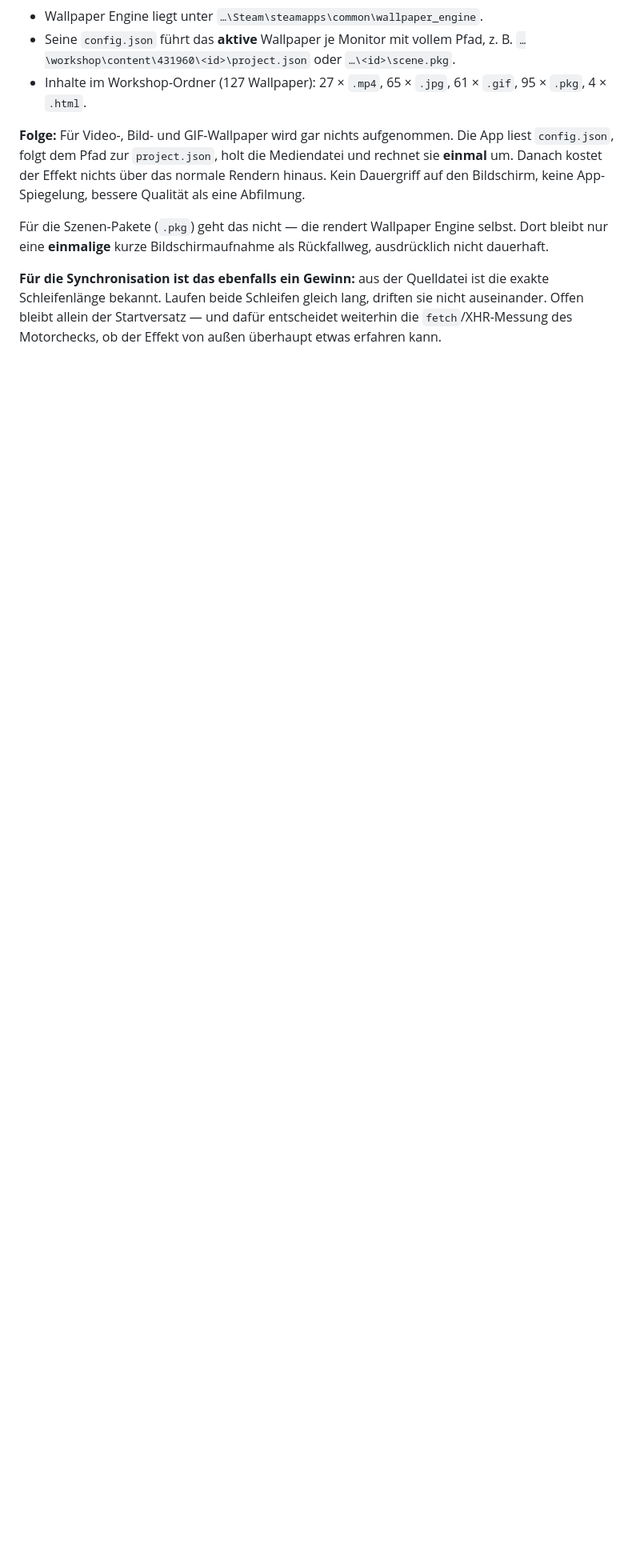
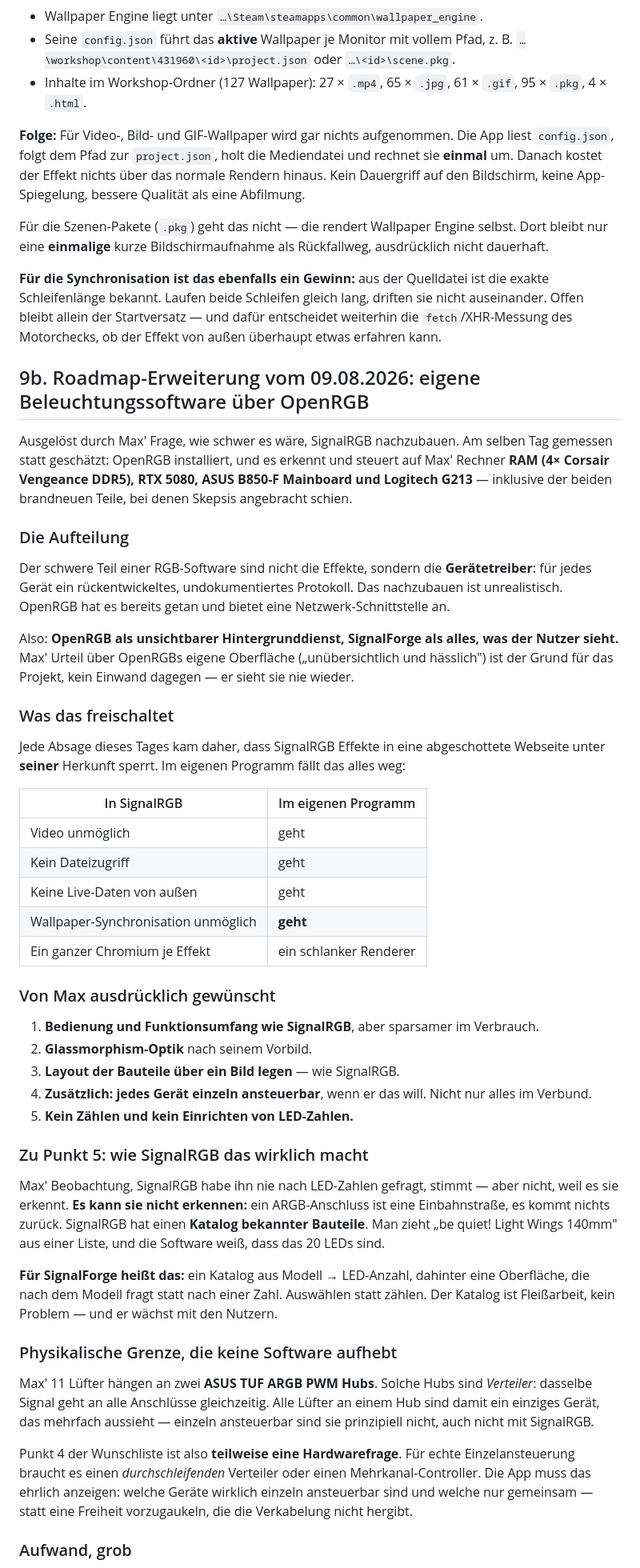
Before and after one commit to flowerpot-byte/SignalForge, a Markdown page: docs/entwurf-2026-08-09.md, the part around one of its changes. Shown at 80% size. Rendered like a GitHub page; blank space fills up the shorter version.

Commit message:
docs: roadmap for an own lighting app on top of OpenRGB
Measured, not guessed: OpenRGB drives Max's RAM, RTX 5080, B850-F board and
keyboard, including the two parts that seemed least likely. So the device
layer is a solved problem and the work left is the part he actually wants -
the interface. Records his five requirements, and is honest that per-fan
control is blocked by parallel hubs rather than by software, and that
SignalRGB's apparent auto-detection is really a parts catalogue.

```diff
--- a/docs/entwurf-2026-08-09.md
+++ b/docs/entwurf-2026-08-09.md
@@ -351,3 +351,66 @@ Schleifenlänge bekannt. Laufen beide Schleifen gleich lang, driften sie nicht a
 bleibt allein der Startversatz — und dafür entscheidet weiterhin die `fetch`/XHR-Messung des
 Motorchecks, ob der Effekt von außen überhaupt etwas erfahren kann.
 
+## 9b. Roadmap-Erweiterung vom 09.08.2026: eigene Beleuchtungssoftware über OpenRGB
+
+Ausgelöst durch Max' Frage, wie schwer es wäre, SignalRGB nachzubauen. Am selben Tag gemessen
+statt geschätzt: OpenRGB installiert, und es erkennt und steuert auf Max' Rechner **RAM
+(4× Corsair Vengeance DDR5), RTX 5080, ASUS B850-F Mainboard und Logitech G213** — inklusive der
+beiden brandneuen Teile, bei denen Skepsis angebracht schien.
+
+### Die Aufteilung
+
+Der schwere Teil einer RGB-Software sind nicht die Effekte, sondern die **Gerätetreiber**: für
+jedes Gerät ein rückentwickeltes, undokumentiertes Protokoll. Das nachzubauen ist unrealistisch.
+OpenRGB hat es bereits getan und bietet eine Netzwerk-Schnittstelle an.
+
+Also: **OpenRGB als unsichtbarer Hintergrunddienst, SignalForge als alles, was der Nutzer sieht.**
+Max' Urteil über OpenRGBs eigene Oberfläche („unübersichtlich und hässlich") ist der Grund für das
+Projekt, kein Einwand dagegen — er sieht sie nie wieder.
+
+### Was das freischaltet
+
+Jede Absage dieses Tages kam daher, dass SignalRGB Effekte in eine abgeschottete Webseite unter
+**seiner** Herkunft sperrt. Im eigenen Programm fällt das alles weg:
+
+| In SignalRGB | Im eigenen Programm |
+|---|---|
+| Video unmöglich | geht |
+| Kein Dateizugriff | geht |
+| Keine Live-Daten von außen | geht |
+| Wallpaper-Synchronisation unmöglich | **geht** |
+| Ein ganzer Chromium je Effekt | ein schlanker Renderer |
+
+### Von Max ausdrücklich gewünscht
+
+1. **Bedienung und Funktionsumfang wie SignalRGB**, aber sparsamer im Verbrauch.
+2. **Glassmorphism-Optik** nach seinem Vorbild.
+3. **Layout der Bauteile über ein Bild legen** — wie SignalRGB.
+4. **Zusätzlich: jedes Gerät einzeln ansteuerbar**, wenn er das will. Nicht nur alles im Verbund.
+5. **Kein Zählen und kein Einrichten von LED-Zahlen.**
+
+### Zu Punkt 5: wie SignalRGB das wirklich macht
+
+Max' Beobachtung, SignalRGB habe ihn nie nach LED-Zahlen gefragt, stimmt — aber nicht, weil es
+sie erkennt. **Es kann sie nicht erkennen:** ein ARGB-Anschluss ist eine Einbahnstraße, es kommt
+nichts zurück. SignalRGB hat einen **Katalog bekannter Bauteile**. Man zieht „be quiet! Light
+Wings 140mm" aus einer Liste, und die Software weiß, dass das 20 LEDs sind.
+
+**Für SignalForge heißt das:** ein Katalog aus Modell → LED-Anzahl, dahinter eine Oberfläche, die
+nach dem Modell fragt statt nach einer Zahl. Auswählen statt zählen. Der Katalog ist Fleißarbeit,
+kein Problem — und er wächst mit den Nutzern.
+
+### Physikalische Grenze, die keine Software aufhebt
+
+Max' 11 Lüfter hängen an zwei **ASUS TUF ARGB PWM Hubs**. Solche Hubs sind *Verteiler*: dasselbe
+Signal geht an alle Anschlüsse gleichzeitig. Alle Lüfter an einem Hub sind damit ein einziges
+Gerät, das mehrfach aussieht — einzeln ansteuerbar sind sie prinzipiell nicht, auch nicht mit
+SignalRGB.
+
+Punkt 4 der Wunschliste ist also **teilweise eine Hardwarefrage**. Für echte Einzelansteuerung
+braucht es einen *durchschleifenden* Verteiler oder einen Mehrkanal-Controller. Die App muss das
+ehrlich anzeigen: welche Geräte wirklich einzeln ansteuerbar sind und welche nur gemeinsam — statt
+eine Freiheit vorzugaukeln, die die Verkabelung nicht hergibt.
+
+### Aufwand, grob
+
```
Also changed, not shown: other parts of docs/entwurf-2026-08-09.md (+11 -0 lines).
